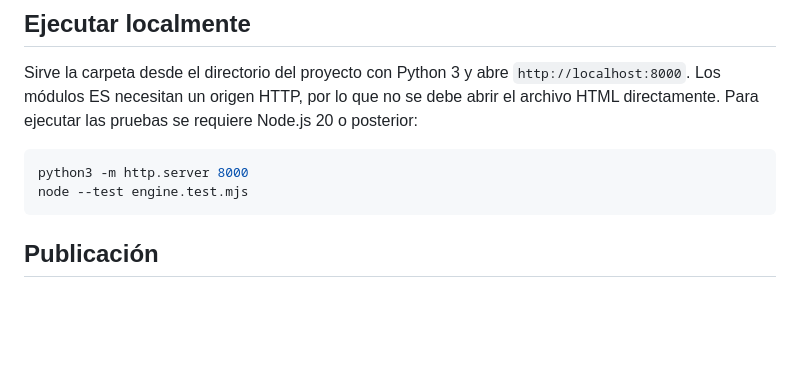
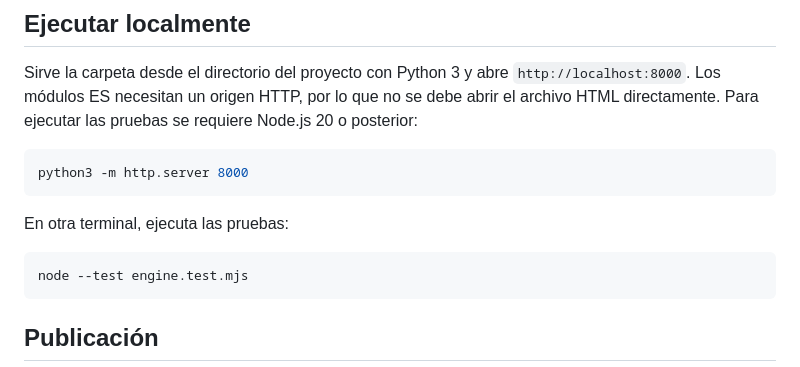
Before and after one commit to DaniArellano0348/Arbol-semantico-, a Markdown page: README.md, the part around the change. GitHub-like rendering; blank space fills up the shorter version.

Commit message:
Clarify local run and test instructions

````diff
--- a/README.md
+++ b/README.md
@@ -45,6 +45,11 @@ Sirve la carpeta desde el directorio del proyecto con Python 3 y abre `http://lo
 
 ```sh
 python3 -m http.server 8000
+```
+
+En otra terminal, ejecuta las pruebas:
+
+```sh
 node --test engine.test.mjs
 ```
 
````
